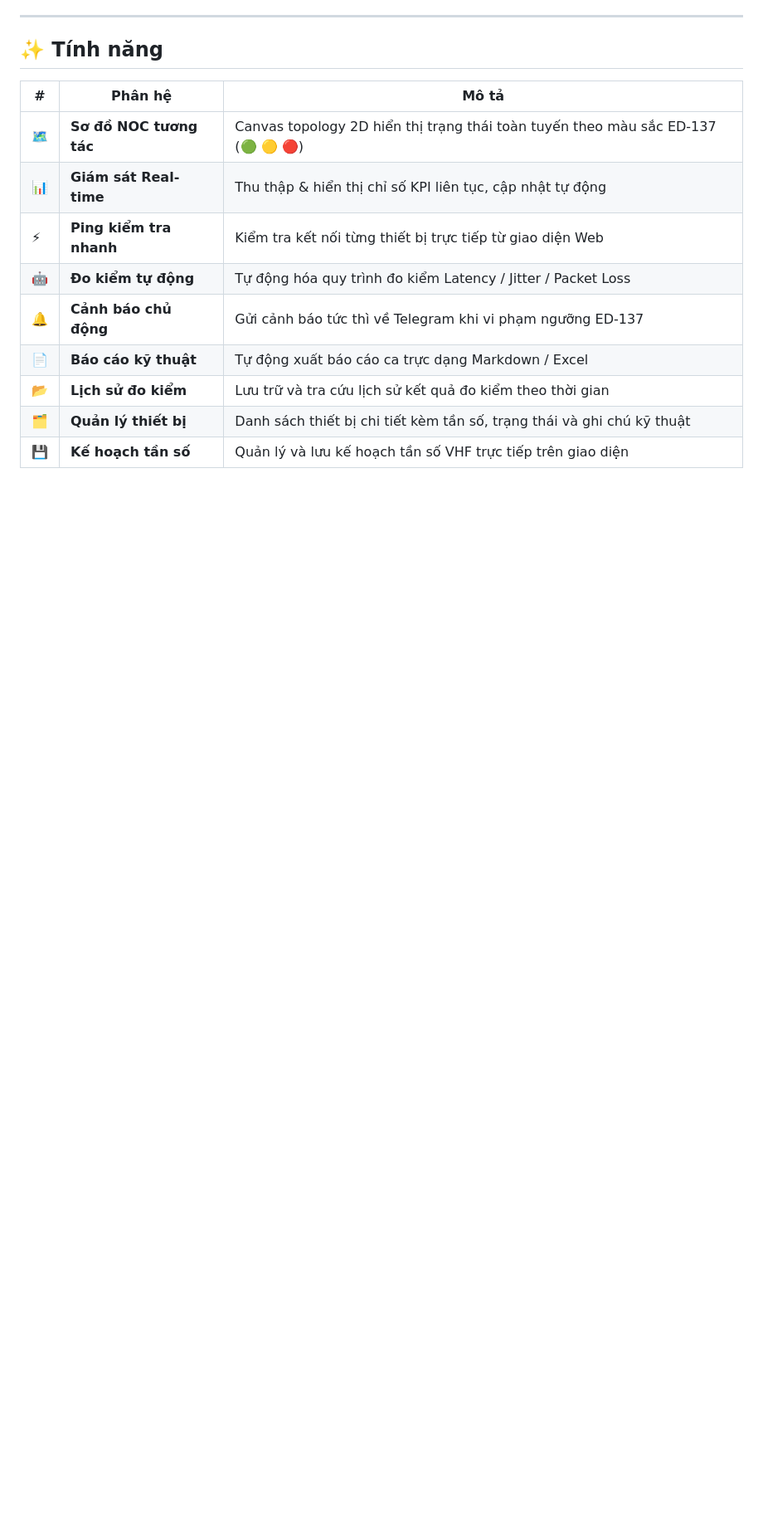
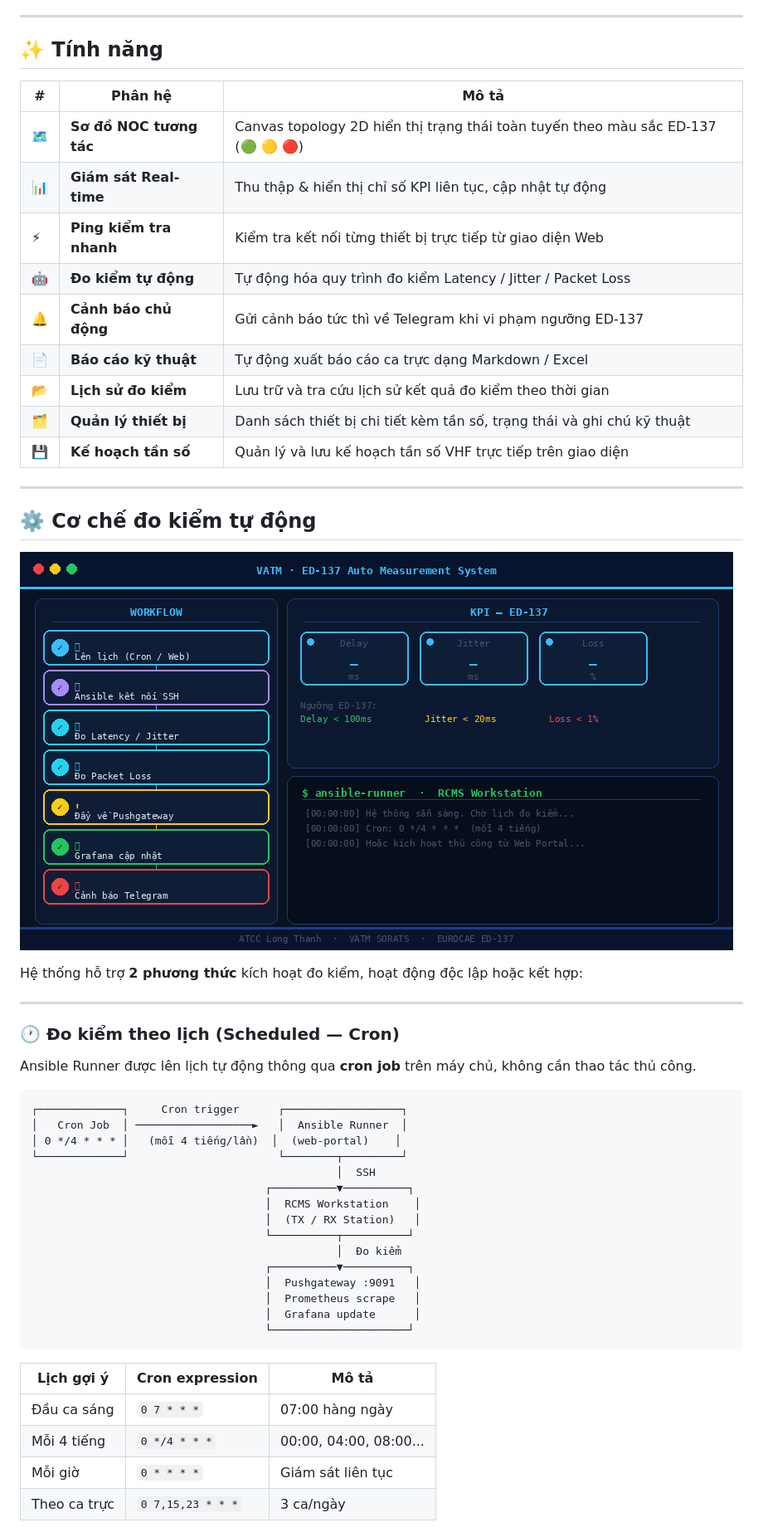
Before and after one commit to LongThanhno1/Simulate-RCMS-ATCC-Long-Thanh, a Markdown page: README.md, the part around one of its changes. Shown at 83% size. Rendered like a GitHub page; pictures changed too: docs/assets/vatm_auto_measure.gif (added); blank space fills up the shorter version.

````diff
--- a/README.md
+++ b/README.md
@@ -47,3 +47,43 @@ Hệ thống giám sát bao gồm các nhóm thiết bị chuyên dụng hàng k
 | 📂 | **Lịch sử đo kiểm** | Lưu trữ và tra cứu lịch sử kết quả đo kiểm theo thời gian |
 | 🗂️ | **Quản lý thiết bị** | Danh sách thiết bị chi tiết kèm tần số, trạng thái và ghi chú kỹ thuật |
 | 💾 | **Kế hoạch tần số** | Quản lý và lưu kế hoạch tần số VHF trực tiếp trên giao diện |
+
+---
+
+## ⚙️ Cơ chế đo kiểm tự động
+
+![VATM Auto Measurement Demo](docs/assets/vatm_auto_measure.gif)
+
+Hệ thống hỗ trợ **2 phương thức** kích hoạt đo kiểm, hoạt động độc lập hoặc kết hợp:
+
+---
+
+### 🕐 Đo kiểm theo lịch (Scheduled — Cron)
+
+Ansible Runner được lên lịch tự động thông qua **cron job** trên máy chủ, không cần thao tác thủ công.
+
+```
+┌─────────────┐     Cron trigger      ┌──────────────────┐
+│   Cron Job  │ ──────────────────►   │  Ansible Runner  │
+│ 0 */4 * * * │   (mỗi 4 tiếng/lần)  │  (web-portal)    │
+└─────────────┘                       └────────┬─────────┘
+                                               │  SSH
+                                    ┌──────────▼──────────┐
+                                    │  RCMS Workstation    │
+                                    │  (TX / RX Station)   │
+                                    └──────────┬──────────┘
+                                               │  Đo kiểm
+                                    ┌──────────▼──────────┐
+                                    │  Pushgateway :9091   │
+                                    │  Prometheus scrape   │
+                                    │  Grafana update      │
+                                    └─────────────────────┘
+```
+
+| Lịch gợi ý | Cron expression | Mô tả |
+|------------|----------------|-------|
+| Đầu ca sáng | `0 7 * * *` | 07:00 hàng ngày |
+| Mỗi 4 tiếng | `0 */4 * * *` | 00:00, 04:00, 08:00... |
+| Mỗi giờ | `0 * * * *` | Giám sát liên tục |
+| Theo ca trực | `0 7,15,23 * * *` | 3 ca/ngày |
+
````
Also changed, not shown: other parts of README.md (+63 -0 lines).
